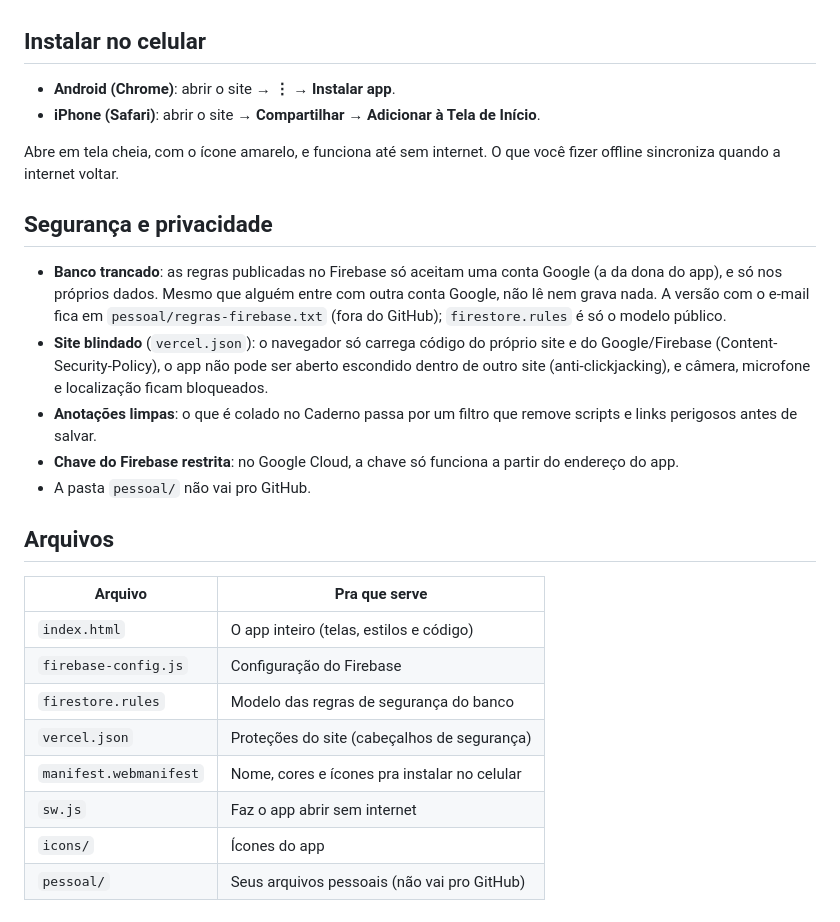
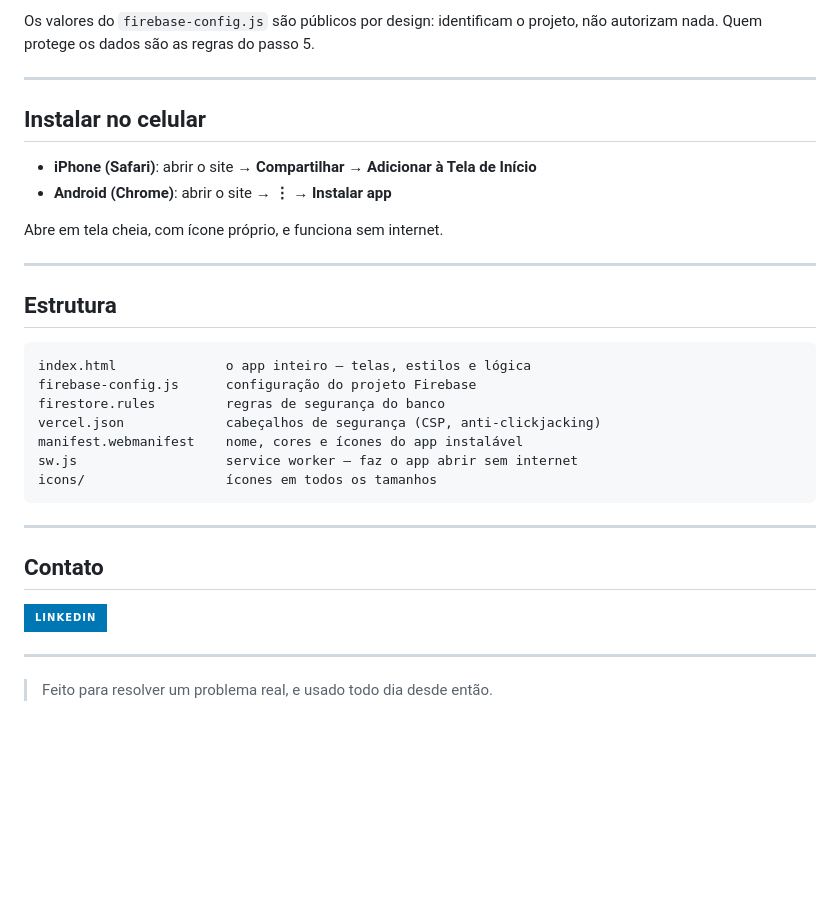
Before and after one commit to palomagl/meu-semestre-app, a Markdown page: README.md, the part around one of its changes. Rendered like a GitHub page; folded sections open; badges without logos; blank space fills up the shorter version.

````diff
--- a/README.md
+++ b/README.md
@@ -32,28 +126,36 @@ Os valores do `firebase-config.js` não são senha e podem ficar no GitHub. Quem
+Os valores do `firebase-config.js` são públicos por design: identificam o projeto, não autorizam nada. Quem protege os dados são as regras do passo 5.
+
+</details>
+
+---
 
 ## Instalar no celular
 
-- **Android (Chrome)**: abrir o site → **⋮** → **Instalar app**.
-- **iPhone (Safari)**: abrir o site → **Compartilhar** → **Adicionar à Tela de Início**.
+- **iPhone (Safari)**: abrir o site → **Compartilhar** → **Adicionar à Tela de Início**
+- **Android (Chrome)**: abrir o site → **⋮** → **Instalar app**
 
-Abre em tela cheia, com o ícone amarelo, e funciona até sem internet. O que você fizer offline sincroniza quando a internet voltar.
+Abre em tela cheia, com ícone próprio, e funciona sem internet.
 
-## Segurança e privacidade
+---
 
-- **Banco trancado**: as regras publicadas no Firebase só aceitam uma conta Google (a da dona do app), e só nos próprios dados. Mesmo que alguém entre com outra conta Google, não lê nem grava nada. A versão com o e-mail fica em `pessoal/regras-firebase.txt` (fora do GitHub); `firestore.rules` é só o modelo público.
-- **Site blindado** (`vercel.json`): o navegador só carrega código do próprio site e do Google/Firebase (Content-Security-Policy), o app não pode ser aberto escondido dentro de outro site (anti-clickjacking), e câmera, microfone e localização ficam bloqueados.
-- **Anotações limpas**: o que é colado no Caderno passa por um filtro que remove scripts e links perigosos antes de salvar.
-- **Chave do Firebase restrita**: no Google Cloud, a chave só funciona a partir do endereço do app.
-- A pasta `pessoal/` não vai pro GitHub.
+## Estrutura
 
-## Arquivos
+```
+index.html              o app inteiro — telas, estilos e lógica
+firebase-config.js      configuração do projeto Firebase
+firestore.rules         regras de segurança do banco
+vercel.json             cabeçalhos de segurança (CSP, anti-clickjacking)
+manifest.webmanifest    nome, cores e ícones do app instalável
+sw.js                   service worker — faz o app abrir sem internet
+icons/                  ícones em todos os tamanhos
+```
 
-| Arquivo | Pra que serve |
-|---|---|
-| `index.html` | O app inteiro (telas, estilos e código) |
-| `firebase-config.js` | Configuração do Firebase |
-| `firestore.rules` | Modelo das regras de segurança do banco |
-| `vercel.json` | Proteções do site (cabeçalhos de segurança) |
-| `manifest.webmanifest` | Nome, cores e ícones pra instalar no celular |
-| `sw.js` | Faz o app abrir sem internet |
-| `icons/` | Ícones do app |
-| `pessoal/` | Seus arquivos pessoais (não vai pro GitHub) |
+---
+
+## Contato
+
+[![LinkedIn](https://img.shields.io/badge/linkedin-%230077B5.svg?style=for-the-badge&logo=linkedin&logoColor=white)](https://www.linkedin.com/in/palomagl)
+
+---
+
+> Feito para resolver um problema real, e usado todo dia desde então.
````
Also changed, not shown: other parts of README.md (+117 -23 lines), screenshots/01-inicio.png (added), screenshots/02-agenda.png (added), screenshots/03-caderno.png (added), screenshots/04-trilha.png (added), screenshots/05-mais.png (added), screenshots/06-calculadora-12c.png (added).
